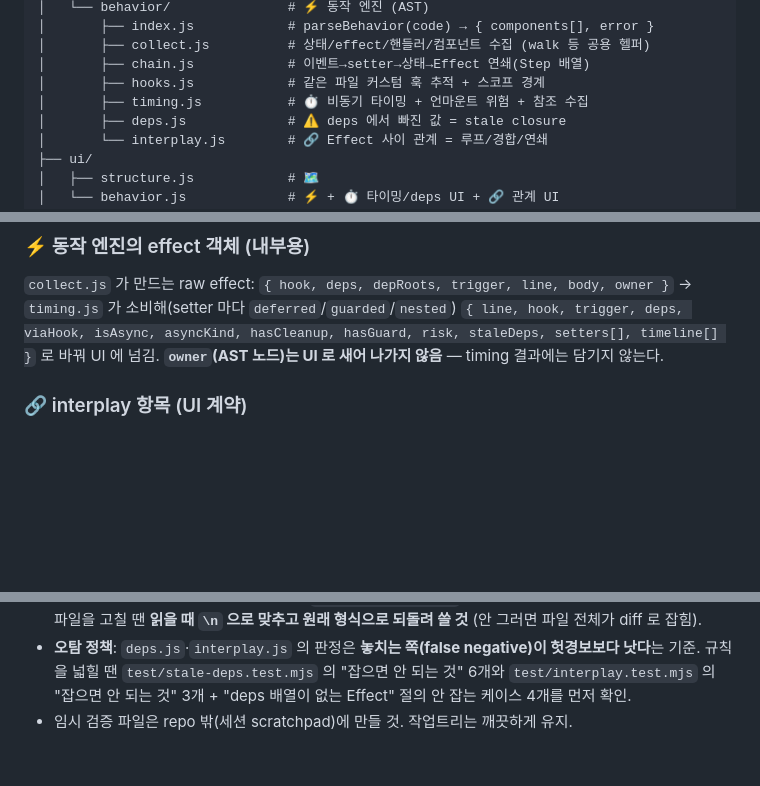
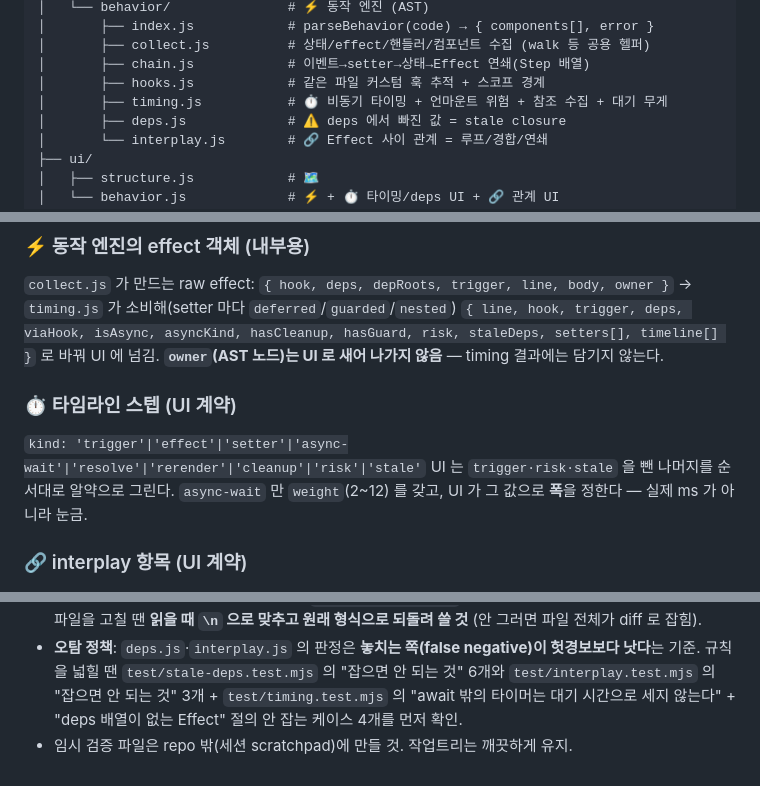
Before and after one commit to k-sons/bunseki, a Markdown page: HANDOFF.md, 3 parts joined by grey strips. Rendered like a GitHub page; blank space fills up the shorter version.

```diff
--- a/HANDOFF.md
+++ b/HANDOFF.md
@@ -120,7 +137,7 @@ src/
 │       ├── collect.js          # 상태/effect/핸들러/컴포넌트 수집 (walk 등 공용 헬퍼)
 │       ├── chain.js            # 이벤트→setter→상태→Effect 연쇄(Step 배열)
 │       ├── hooks.js            # 같은 파일 커스텀 훅 추적 + 스코프 경계
-│       ├── timing.js           # ⏱ 비동기 타이밍 + 언마운트 위험 + 참조 수집
+│       ├── timing.js           # ⏱ 비동기 타이밍 + 언마운트 위험 + 참조 수집 + 대기 무게
 │       ├── deps.js             # ⚠ deps 에서 빠진 값 = stale closure
 │       └── interplay.js        # 🔗 Effect 사이 관계 = 루프/경합/연쇄
 ├── ui/
@@ -140,6 +157,11 @@ test/                           # node --test. *.test.mjs + browser-verify.html
 `{ line, hook, trigger, deps, viaHook, isAsync, asyncKind,
 hasCleanup, hasGuard, risk, staleDeps, setters[], timeline[] }` 로 바꿔 UI 에 넘김.
 **`owner`(AST 노드)는 UI 로 새어 나가지 않음** — timing 결과에는 담기지 않는다.
+
+### ⏱ 타임라인 스텝 (UI 계약)
+`kind: 'trigger'|'effect'|'setter'|'async-wait'|'resolve'|'rerender'|'cleanup'|'risk'|'stale'`
+UI 는 `trigger·risk·stale` 을 뺀 나머지를 순서대로 알약으로 그린다.
+`async-wait` 만 `weight`(2~12) 를 갖고, UI 가 그 값으로 **폭**을 정한다 — 실제 ms 가 아니라 눈금.
 
 ### 🔗 interplay 항목 (UI 계약)
 `{ kind:'loop'|'contention'|'cascade', severity:'risk'|'warn'|'info', label, note,
@@ -198,5 +218,6 @@ npx vite --port 5199 &
   **놓치는 쪽(false negative)이 헛경보보다 낫다**는 기준.
   규칙을 넓힐 땐 `test/stale-deps.test.mjs` 의 "잡으면 안 되는 것" 6개와
   `test/interplay.test.mjs` 의 "잡으면 안 되는 것" 3개 +
+  `test/timing.test.mjs` 의 "await 밖의 타이머는 대기 시간으로 세지 않는다" +
   "deps 배열이 없는 Effect" 절의 안 잡는 케이스 4개를 먼저 확인.
 - 임시 검증 파일은 repo 밖(세션 scratchpad)에 만들 것. 작업트리는 깨끗하게 유지.
```
Also changed, not shown: other parts of HANDOFF.md (+31 -16 lines).
